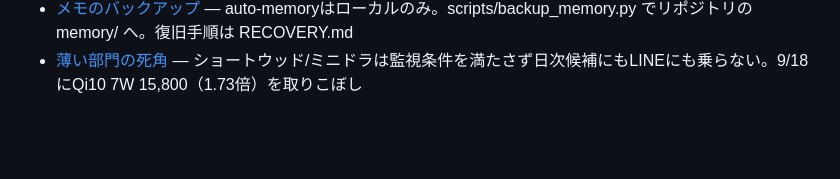
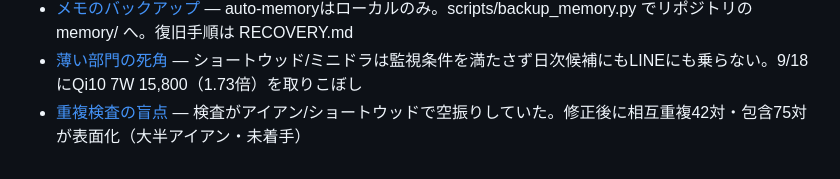
Before and after one commit to nekokaitaidesu-cpu/golf-price, a Markdown page: memory/MEMORY.md, the part around the change. Drawn GitHub-style; blank space fills up the shorter version.

Commit message:
memory: バックアップ（新規1・更新1・削除0）

```diff
--- a/memory/MEMORY.md
+++ b/memory/MEMORY.md
@@ -44,3 +44,4 @@
 - [グローレ飲み込み](gloire-series-swallow.md) — 無印SIM/ステルスのキーがグローレを吸う。7Wは修正済・DR/FW/UT/アイアンに7キー残り。find_swallowingはショートウッドで効かない
 - [メモのバックアップ](memory-backup-to-repo.md) — auto-memoryはローカルのみ。scripts/backup_memory.py でリポジトリの memory/ へ。復旧手順は RECOVERY.md
 - [薄い部門の死角](thin-category-blind-spot.md) — ショートウッド/ミニドラは監視条件を満たさず日次候補にもLINEにも乗らない。9/18にQi10 7W 15,800（1.73倍）を取りこぼし
+- [重複検査の盲点](catalog-duplicate-detectors-blind.md) — 検査がアイアン/ショートウッドで空振りしていた。修正後に相互重複42対・包含75対が表面化（大半アイアン・未着手）
```
Also changed, not shown: memory/catalog-duplicate-detectors-blind.md (added, +29 -0 lines).
